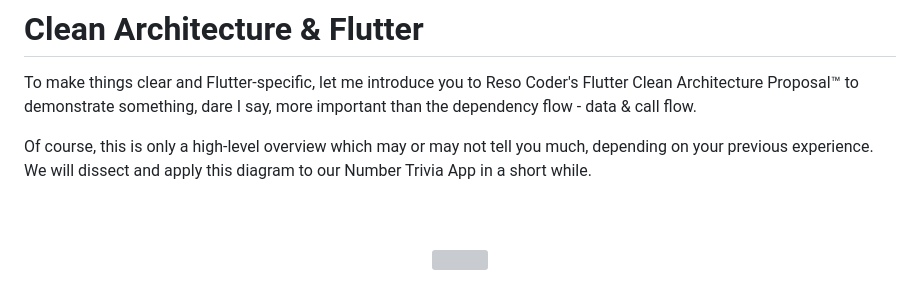
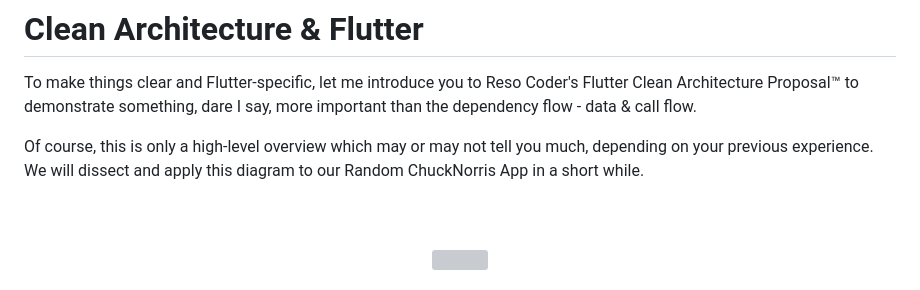
Before and after one commit to codemax120/flutter-chucknorris-io-TDD, a Markdown page: README.md, the part around the change. GitHub-like rendering; grey boxes are pictures that could not be loaded.

Commit message:
Changed Documentation Project Reference

```diff
--- a/README.md
+++ b/README.md
@@ -44,7 +44,7 @@ All of this is, well, a bit abstract (pun intended). Also, while the essence of
 
 To make things clear and Flutter-specific, let me introduce you to Reso Coder's Flutter Clean Architecture Proposal™ to demonstrate something, dare I say, more important than the dependency flow - data & call flow.<br>
 
-Of course, this is only a high-level overview which may or may not tell you much, depending on your previous experience. We will dissect and apply this diagram to our Number Trivia App in a short while.
+Of course, this is only a high-level overview which may or may not tell you much, depending on your previous experience. We will dissect and apply this diagram to our Random ChuckNorris App in a short while.
 <br><br><br>
 
 <center><img src="https://i0.wp.com/resocoder.com/wp-content/uploads/2019/08/Clean-Architecture-Flutter-Diagram.png?w=556&ssl=1" width=50%></img></center>
```
